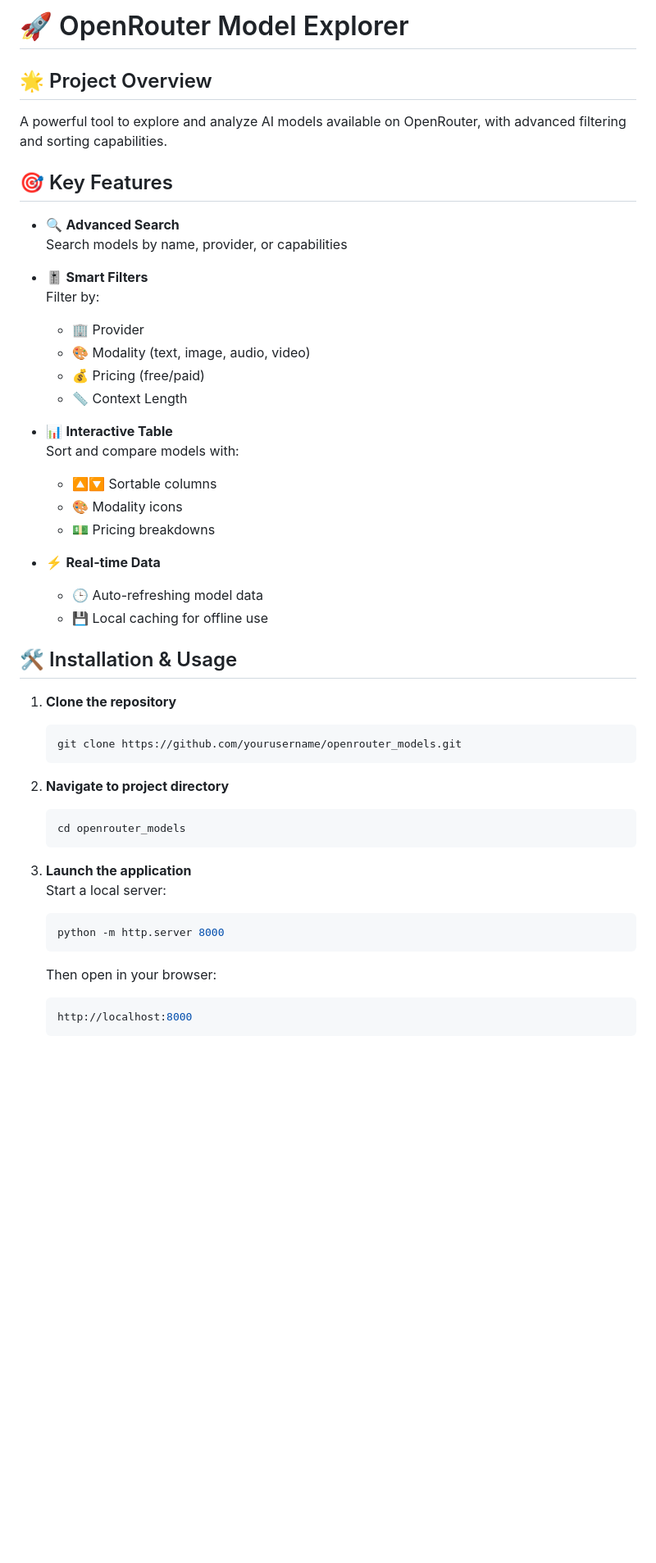
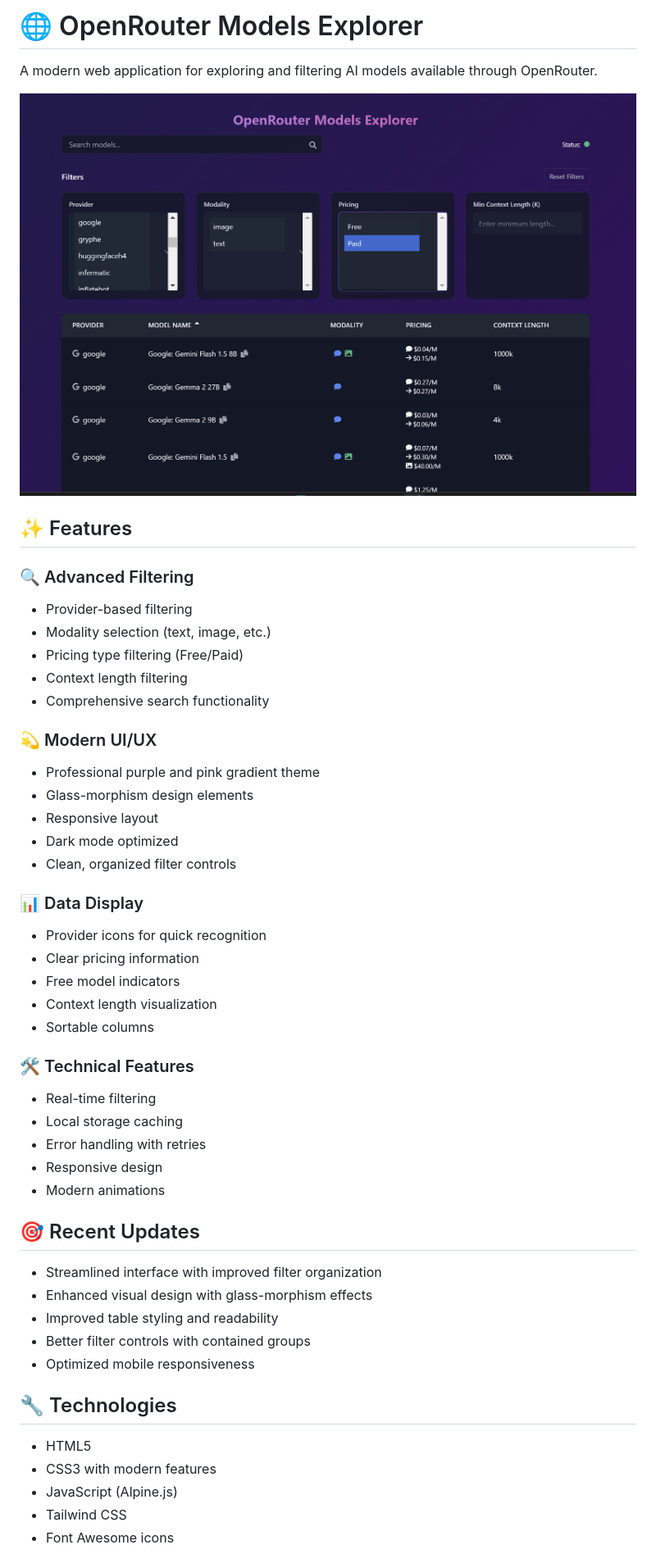
Before and after one commit to sfdxb7/openrouter_models, a Markdown page: README.md, the part around the change printed below. Shown: that part at 82% size. Rendered like a GitHub page; pictures changed too: Screenshot 2025-01-09 213513.png (added); blank space fills up the shorter version.

````diff
--- a/README.md
+++ b/README.md
@@ -1,50 +1,52 @@
-# 🚀 OpenRouter Model Explorer
+# 🌐 OpenRouter Models Explorer
 
-## 🌟 Project Overview
-A powerful tool to explore and analyze AI models available on OpenRouter, with advanced filtering and sorting capabilities.
+A modern web application for exploring and filtering AI models available through OpenRouter.
 
-## 🎯 Key Features
+![OpenRouter Models Explorer Interface](Screenshot%202025-01-09%20213513.png)
 
-- 🔍 **Advanced Search**
-  Search models by name, provider, or capabilities
+## ✨ Features
 
-- 🎚️ **Smart Filters**
-  Filter by:
-  - 🏢 Provider
-  - 🎨 Modality (text, image, audio, video)
-  - 💰 Pricing (free/paid)
-  - 📏 Context Length
+### 🔍 Advanced Filtering
+- Provider-based filtering
+- Modality selection (text, image, etc.)
+- Pricing type filtering (Free/Paid)
+- Context length filtering
+- Comprehensive search functionality
 
-- 📊 **Interactive Table**
-  Sort and compare models with:
-  - 🔼🔽 Sortable columns
-  - 🎨 Modality icons
-  - 💵 Pricing breakdowns
+### 💫 Modern UI/UX
+- Professional purple and pink gradient theme
+- Glass-morphism design elements
+- Responsive layout
+- Dark mode optimized
+- Clean, organized filter controls
 
-- ⚡ **Real-time Data**
-  - 🕒 Auto-refreshing model data
-  - 💾 Local caching for offline use
+### 📊 Data Display
+- Provider icons for quick recognition
+- Clear pricing information
+- Free model indicators
+- Context length visualization
+- Sortable columns
 
-## 🛠️ Installation & Usage
+### 🛠️ Technical Features
+- Real-time filtering
+- Local storage caching
+- Error handling with retries
+- Responsive design
+- Modern animations
 
-1. **Clone the repository**
-   ```bash
-   git clone https://github.com/yourusername/openrouter_models.git
-   ```
+## 🎯 Recent Updates
 
-2. **Navigate to project directory**
-   ```bash
-   cd openrouter_models
-   ```
+- Streamlined interface with improved filter organization
+- Enhanced visual design with glass-morphism effects
+- Improved table styling and readability
+- Better filter controls with contained groups
+- Optimized mobile responsiveness
 
-3. **Launch the application**
-   Start a local server:
-   ```bash
-   python -m http.server 8000
-   ```
+## 🔧 Technologies
 
-   Then open in your browser:
-   ```bash
-   http://localhost:8000
-   ```
+- HTML5
+- CSS3 with modern features
+- JavaScript (Alpine.js)
+- Tailwind CSS
+- Font Awesome icons
 
````
Also changed, not shown: other parts of README.md (+17 -16 lines), 4 other files.
